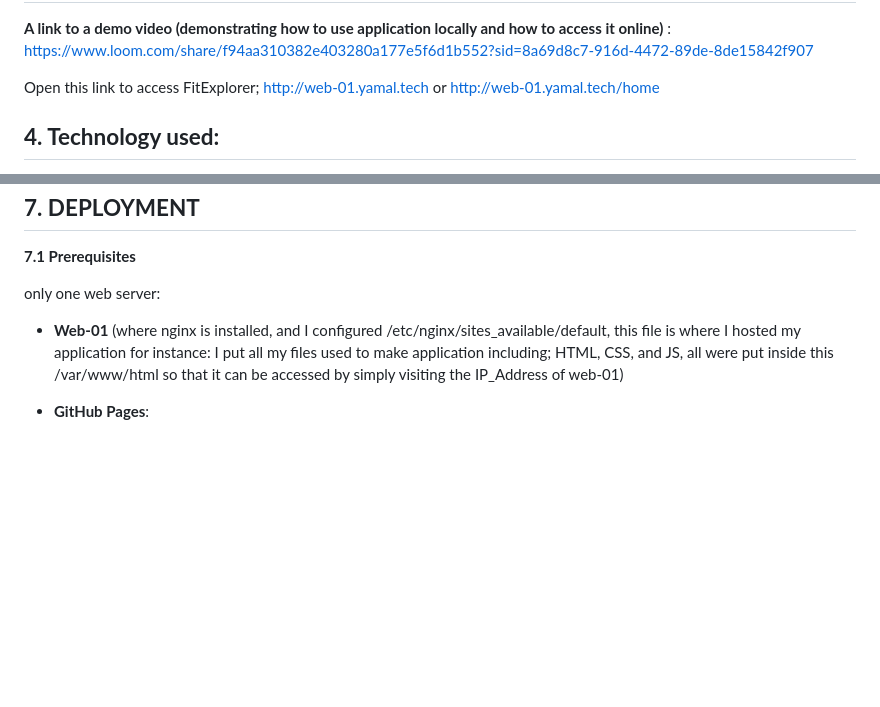
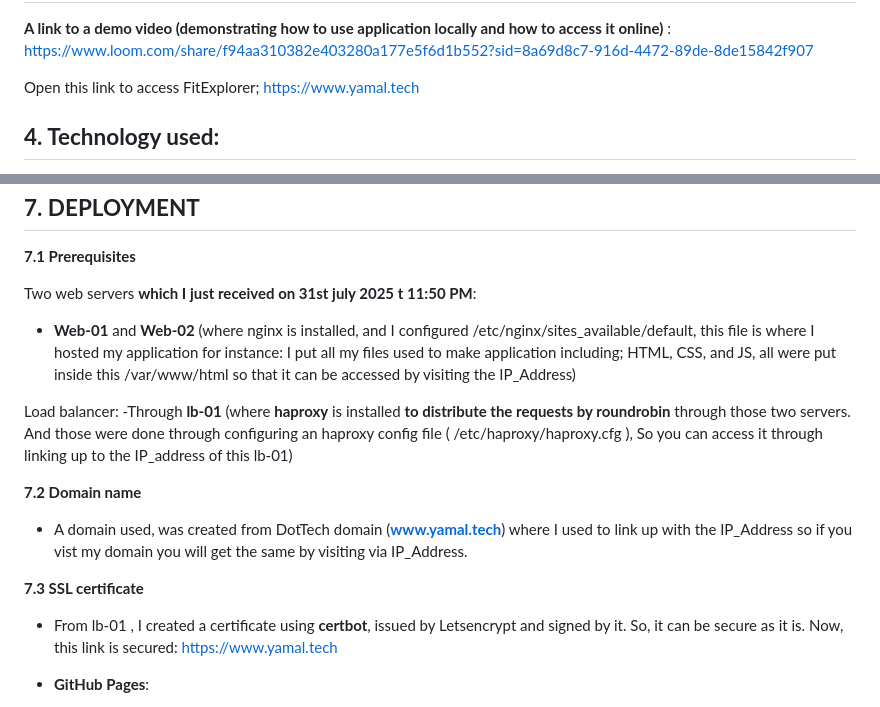
Before and after one commit to stevenalu/FitExplore, a Markdown page: README.md, 2 parts joined by grey strips. GitHub-like rendering; blank space fills up the shorter version.

```diff
--- a/README.md
+++ b/README.md
@@ -66,7 +66,7 @@ Important Disclaimer: This application is for educational purposes only and shou
  --------------------
  **A link to a demo video (demonstrating how to use application locally and how to access it online)** :  https://www.loom.com/share/f94aa310382e403280a177e5f6d1b552?sid=8a69d8c7-916d-4472-89de-8de15842f907
 
- Open this link to access FitExplorer; http://web-01.yamal.tech or http://web-01.yamal.tech/home
+ Open this link to access FitExplorer; https://www.yamal.tech
 
  **4. Technology used:**
  ---------------------------------
@@ -114,8 +114,18 @@ Follow these steps to set up the project for local development:
 ------------------------------------
 **7.1 Prerequisites**
 
-only one web server:
-  - **Web-01** (where nginx is installed, and I configured /etc/nginx/sites_available/default, this file is where I hosted my application for instance: I put all my files used to make application including; HTML, CSS, and JS, all were put inside this /var/www/html so that it can be accessed by simply visiting the IP_Address of web-01)
+Two web servers **which I just received on 31st july 2025 t 11:50 PM**:
+  - **Web-01** and **Web-02** (where nginx is installed, and I configured /etc/nginx/sites_available/default, this file is where I hosted my application for instance: I put all my files used to make application including; HTML, CSS, and JS, all were put inside this /var/www/html so that it can be accessed by visiting the IP_Address)
+
+Load balancer:
+  -Through **lb-01** (where **haproxy** is installed **to distribute the requests by roundrobin** through those two servers. And those were done through configuring an haproxy config file ( /etc/haproxy/haproxy.cfg ), So you can access it through linking up to the IP_address of this lb-01)
+
+**7.2 Domain name**
+  - A domain used, was created from DotTech domain (**www.yamal.tech**) where I used to link up with the IP_Address so if you vist my domain you will get the same by visiting via IP_Address.
+
+**7.3 SSL certificate**
+  -  From lb-01 , I created a certificate using **certbot**, issued by Letsencrypt and signed by it. So, it can be secure as it is.
+      Now, this link is secured: https://www.yamal.tech
 
 - **GitHub Pages**:
   - Application is also alternatively, deployed on github pages as it's only way it can be deployed with HTTPS because load balancing with my servers couldn't work due to the issues with **web-02 and lb-01** (Link to deployed app on GitHub Pages: https://stevenalu.github.io/fitexplorer/)
```
